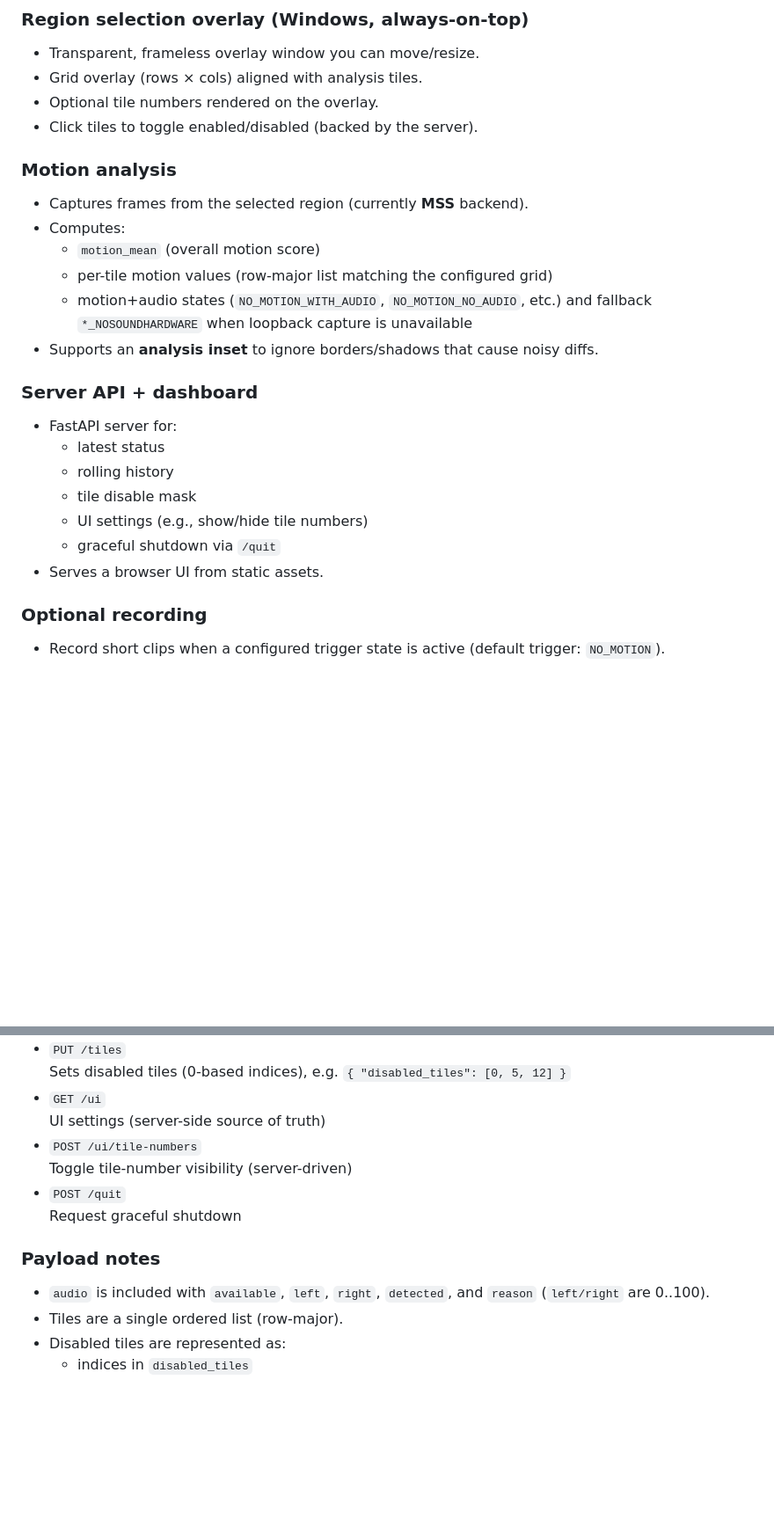
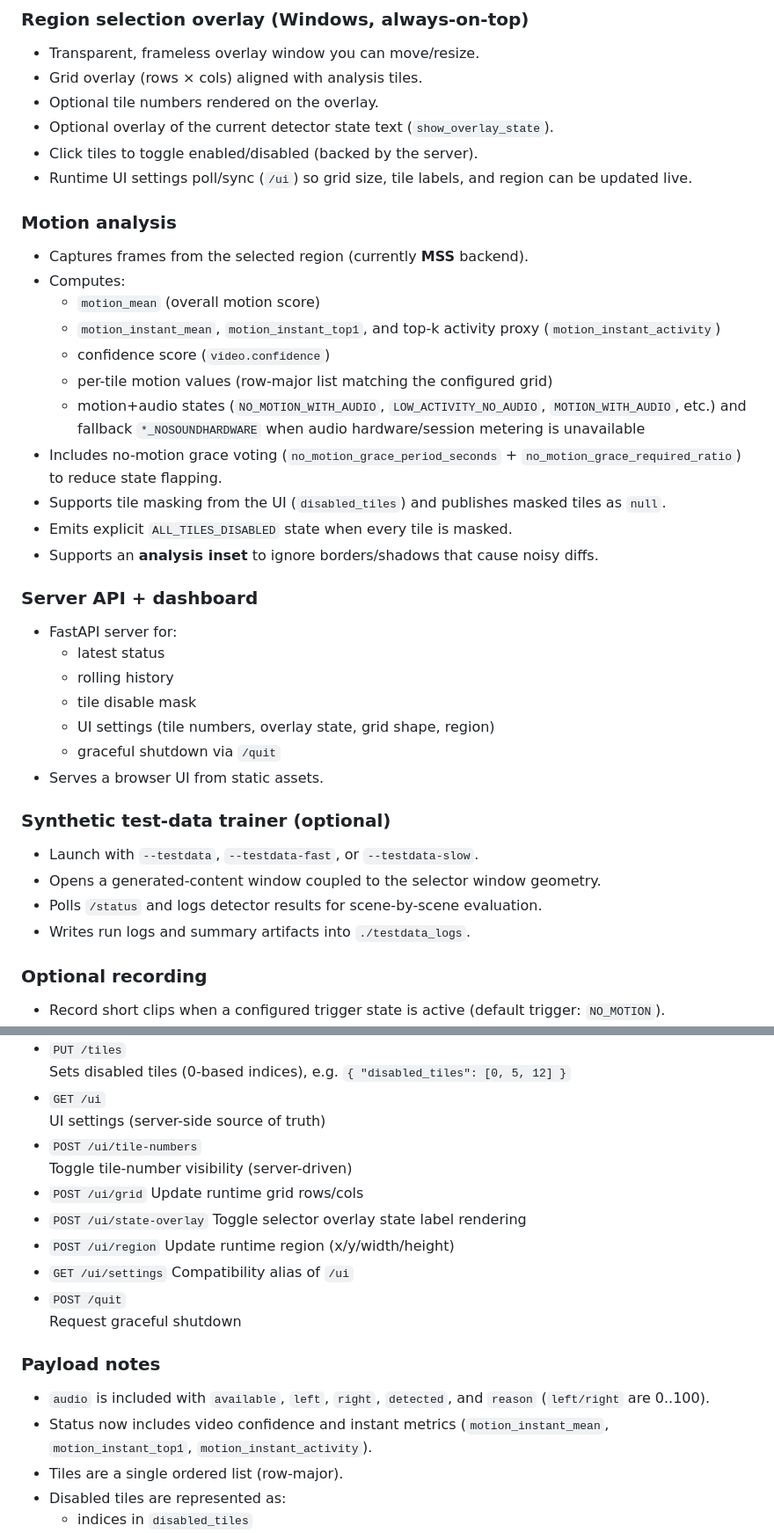
Before and after one commit to kvandebeek/motiondetector, a Markdown page: readme.md, 2 parts joined by grey strips. Shown at 88% size. Rendered like a GitHub page; blank space fills up the shorter version.

Commit message:
docs: refresh README with current runtime features

```diff
--- a/readme.md
+++ b/readme.md
@@ -19,14 +21,21 @@ Optional: record short clips based on motion state.
 - Transparent, frameless overlay window you can move/resize.
 - Grid overlay (rows × cols) aligned with analysis tiles.
 - Optional tile numbers rendered on the overlay.
+- Optional overlay of the current detector state text (`show_overlay_state`).
 - Click tiles to toggle enabled/disabled (backed by the server).
+- Runtime UI settings poll/sync (`/ui`) so grid size, tile labels, and region can be updated live.
 
 ### Motion analysis
 - Captures frames from the selected region (currently **MSS** backend).
 - Computes:
   - `motion_mean` (overall motion score)
+  - `motion_instant_mean`, `motion_instant_top1`, and top-k activity proxy (`motion_instant_activity`)
+  - confidence score (`video.confidence`)
   - per-tile motion values (row-major list matching the configured grid)
-  - motion+audio states (`NO_MOTION_WITH_AUDIO`, `NO_MOTION_NO_AUDIO`, etc.) and fallback `*_NOSOUNDHARDWARE` when loopback capture is unavailable
+  - motion+audio states (`NO_MOTION_WITH_AUDIO`, `LOW_ACTIVITY_NO_AUDIO`, `MOTION_WITH_AUDIO`, etc.) and fallback `*_NOSOUNDHARDWARE` when audio hardware/session metering is unavailable
+- Includes no-motion grace voting (`no_motion_grace_period_seconds` + `no_motion_grace_required_ratio`) to reduce state flapping.
+- Supports tile masking from the UI (`disabled_tiles`) and publishes masked tiles as `null`.
+- Emits explicit `ALL_TILES_DISABLED` state when every tile is masked.
 - Supports an **analysis inset** to ignore borders/shadows that cause noisy diffs.
 
 ### Server API + dashboard
@@ -34,9 +43,15 @@ Optional: record short clips based on motion state.
   - latest status
   - rolling history
   - tile disable mask
-  - UI settings (e.g., show/hide tile numbers)
+  - UI settings (tile numbers, overlay state, grid shape, region)
   - graceful shutdown via `/quit`
 - Serves a browser UI from static assets.
+
+### Synthetic test-data trainer (optional)
+- Launch with `--testdata`, `--testdata-fast`, or `--testdata-slow`.
+- Opens a generated-content window coupled to the selector window geometry.
+- Polls `/status` and logs detector results for scene-by-scene evaluation.
+- Writes run logs and summary artifacts into `./testdata_logs`.
 
 ### Optional recording
 - Record short clips when a configured trigger state is active (default trigger: `NO_MOTION`).
@@ -158,11 +183,20 @@ Base URL is typically:
   UI settings (server-side source of truth)
 - `POST /ui/tile-numbers`
   Toggle tile-number visibility (server-driven)
+- `POST /ui/grid`
+  Update runtime grid rows/cols
+- `POST /ui/state-overlay`
+  Toggle selector overlay state label rendering
+- `POST /ui/region`
+  Update runtime region (x/y/width/height)
+- `GET /ui/settings`
+  Compatibility alias of `/ui`
 - `POST /quit`
   Request graceful shutdown
 
 ### Payload notes
 - `audio` is included with `available`, `left`, `right`, `detected`, and `reason` (`left/right` are 0..100).
+- Status now includes video confidence and instant metrics (`motion_instant_mean`, `motion_instant_top1`, `motion_instant_activity`).
 - Tiles are a single ordered list (row-major).
 - Disabled tiles are represented as:
   - indices in `disabled_tiles`
```
Also changed, not shown: other parts of readme.md (+17 -0 lines).
